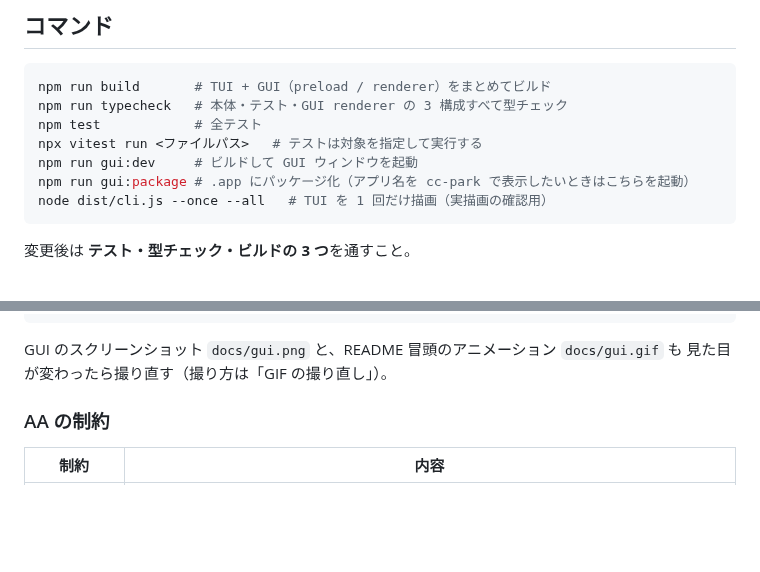
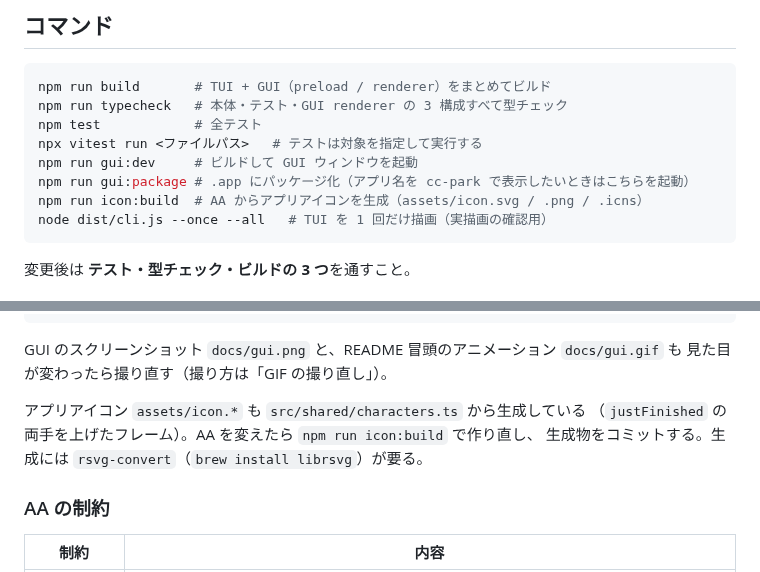
Before and after one commit to NaokiIshimura/cc-park, a Markdown page: CLAUDE.md, 2 parts joined by grey strips. GitHub-like rendering; blank space fills up the shorter version.

````diff
--- a/CLAUDE.md
+++ b/CLAUDE.md
@@ -16,6 +16,7 @@ npm test            # 全テスト
 npx vitest run <ファイルパス>   # テストは対象を指定して実行する
 npm run gui:dev     # ビルドして GUI ウィンドウを起動
 npm run gui:package # .app にパッケージ化（アプリ名を cc-park で表示したいときはこちらを起動）
+npm run icon:build  # AA からアプリアイコンを生成（assets/icon.svg / .png / .icns）
 node dist/cli.js --once --all   # TUI を 1 回だけ描画（実描画の確認用）
 ```
 
@@ -63,6 +64,10 @@ for (const s of Object.keys(CHARACTERS)) {
 
 GUI のスクリーンショット `docs/gui.png` と、README 冒頭のアニメーション `docs/gui.gif` も
 見た目が変わったら撮り直す（撮り方は「GIF の撮り直し」）。
+
+アプリアイコン `assets/icon.*` も `src/shared/characters.ts` から生成している
+（`justFinished` の両手を上げたフレーム）。AA を変えたら `npm run icon:build` で作り直し、
+生成物をコミットする。生成には `rsvg-convert`（`brew install librsvg`）が要る。
 
 ### AA の制約
 
````
Also changed, not shown: README.md (+26 -1 lines), assets/icon.png (added), 5 other files.
